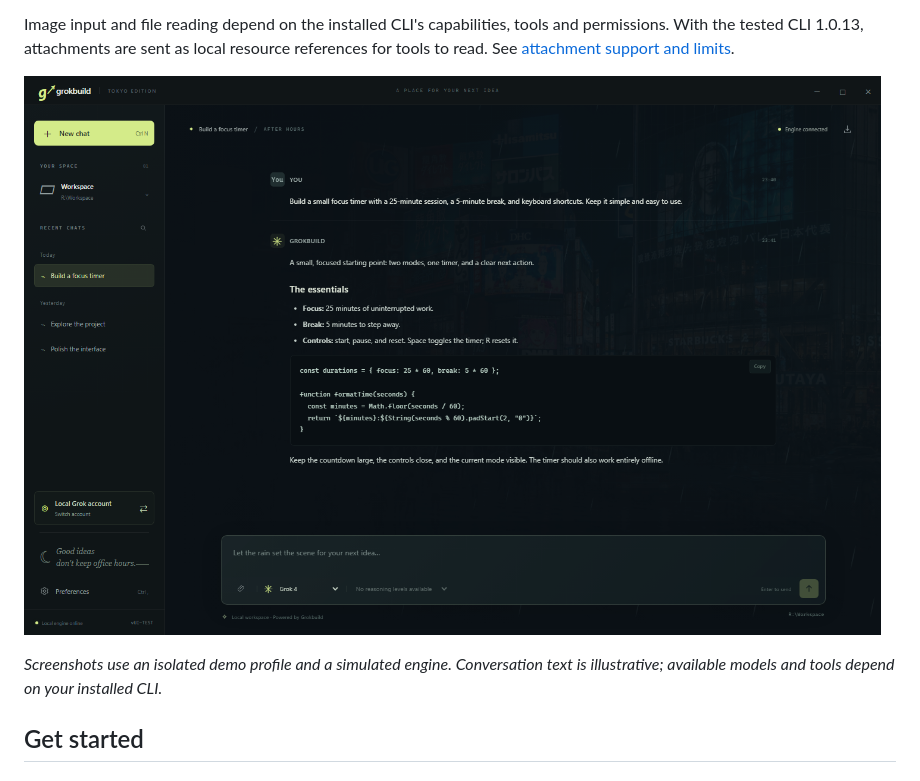
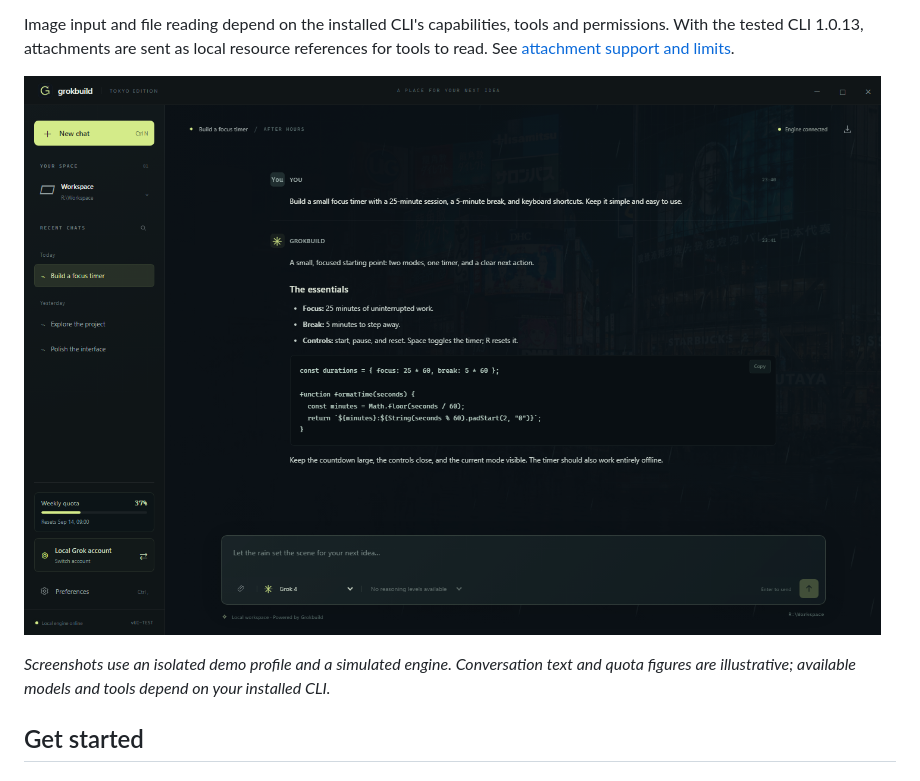
Before and after one commit to swf-cmd/grokbuild-tokyo, a Markdown page: README.md, the part around one of its changes. GitHub-like rendering; pictures changed too: docs/images/app-en.png.

```diff
--- a/README.md
+++ b/README.md
@@ -46,9 +46,9 @@ When the connected CLI announces a changed model list, new-conversation choices
 
 Image input and file reading depend on the installed CLI's capabilities, tools and permissions. With the tested CLI 1.0.13, attachments are sent as local resource references for tools to read. See [attachment support and limits](docs/guide.md#chat-images-and-attachments).
 
-![English demo conversation with the subtle rain effect in the real desktop interface](docs/images/app-en.png?v=motion-20260908)
+![English demo conversation with the subtle rain effect in the real desktop interface](docs/images/app-en.png?v=20260930)
 
-*Screenshots use an isolated demo profile and a simulated engine. Conversation text is illustrative; available models and tools depend on your installed CLI.*
+*Screenshots use an isolated demo profile and a simulated engine. Conversation text and quota figures are illustrative; available models and tools depend on your installed CLI.*
 
 ## Get started
 
```
Also changed, not shown: other parts of README.md (+2 -2 lines), README.zh-CN.md (+4 -4 lines), docs/images/README.md (+4 -4 lines), docs/images/app-zh-CN.png, 6 other files.
